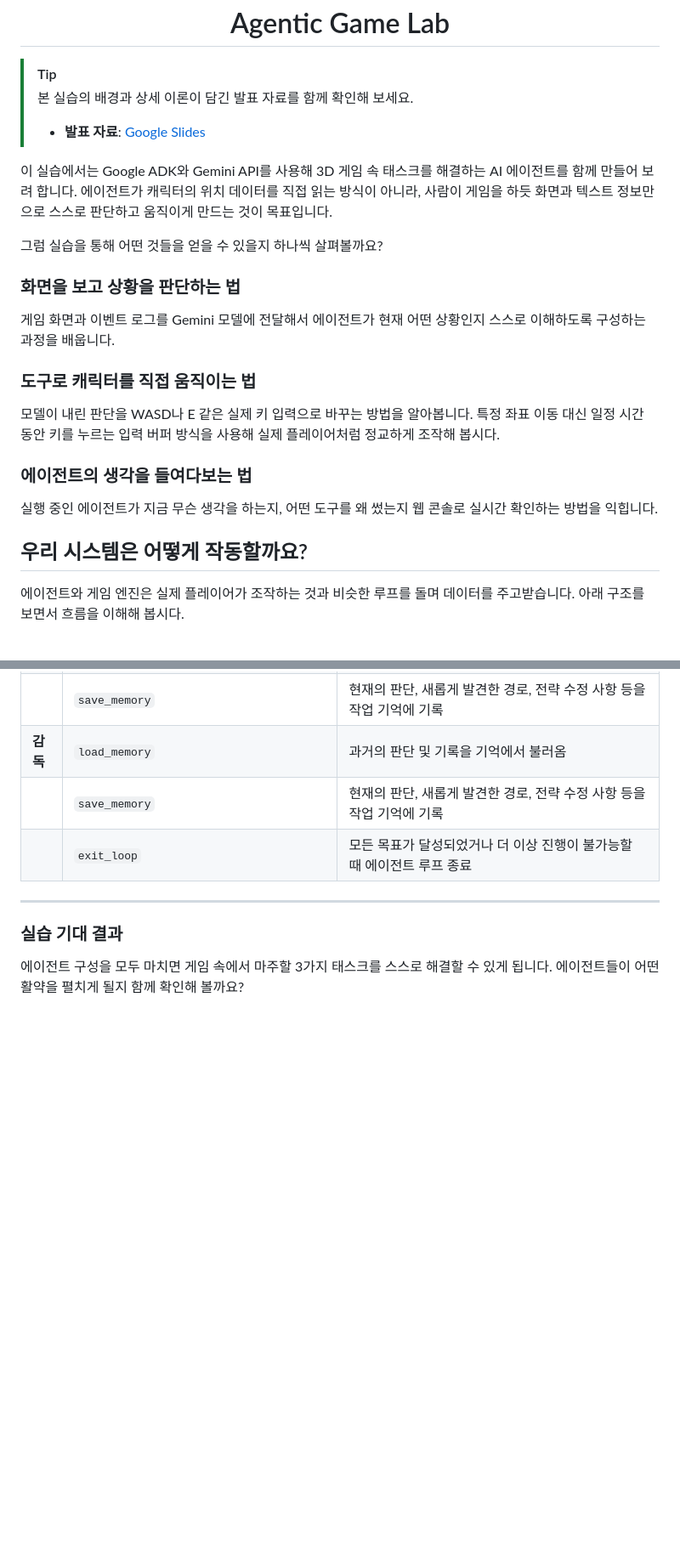
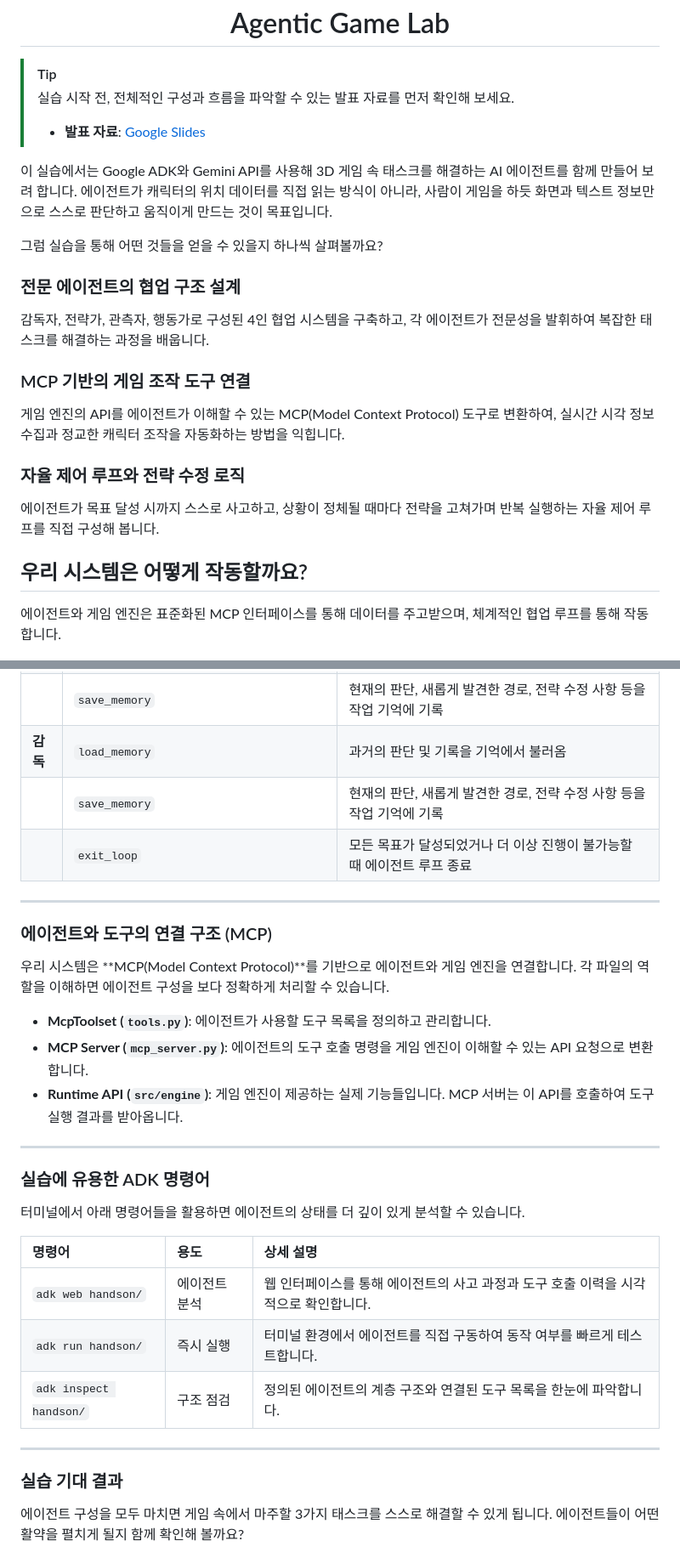
Before and after one commit to KennethanCeyer/build-game-with-ai, a Markdown page: README.md, 2 parts joined by grey strips. Shown at 85% size. GitHub-like rendering; blank space fills up the shorter version.

Commit message:
docs: standardize documentation tone, update architecture references, and fix licenses

```diff
--- a/README.md
+++ b/README.md
@@ -1,24 +1,24 @@
 <h1 align="center">Agentic Game Lab</h1>
 
 > [!TIP]
-> 본 실습의 배경과 상세 이론이 담긴 발표 자료를 함께 확인해 보세요.
+> 실습 시작 전, 전체적인 구성과 흐름을 파악할 수 있는 발표 자료를 먼저 확인해 보세요.
 > - **발표 자료**: [Google Slides](https://docs.google.com/presentation/d/1ye2jJJvkK9n82YNF23Q1OwZqBn_8uawknZrPXY3alOk/edit?usp=sharing)
 
 이 실습에서는 Google ADK와 Gemini API를 사용해 3D 게임 속 태스크를 해결하는 AI 에이전트를 함께 만들어 보려 합니다. 에이전트가 캐릭터의 위치 데이터를 직접 읽는 방식이 아니라, 사람이 게임을 하듯 화면과 텍스트 정보만으로 스스로 판단하고 움직이게 만드는 것이 목표입니다.
 
 그럼 실습을 통해 어떤 것들을 얻을 수 있을지 하나씩 살펴볼까요?
 
-### 화면을 보고 상황을 판단하는 법
-게임 화면과 이벤트 로그를 Gemini 모델에 전달해서 에이전트가 현재 어떤 상황인지 스스로 이해하도록 구성하는 과정을 배웁니다.
+### 전문 에이전트의 협업 구조 설계
+감독자, 전략가, 관측자, 행동가로 구성된 4인 협업 시스템을 구축하고, 각 에이전트가 전문성을 발휘하여 복잡한 태스크를 해결하는 과정을 배웁니다.
 
-### 도구로 캐릭터를 직접 움직이는 법
-모델이 내린 판단을 WASD나 E 같은 실제 키 입력으로 바꾸는 방법을 알아봅니다. 특정 좌표 이동 대신 일정 시간 동안 키를 누르는 입력 버퍼 방식을 사용해 실제 플레이어처럼 정교하게 조작해 봅시다.
+### MCP 기반의 게임 조작 도구 연결
+게임 엔진의 API를 에이전트가 이해할 수 있는 MCP(Model Context Protocol) 도구로 변환하여, 실시간 시각 정보 수집과 정교한 캐릭터 조작을 자동화하는 방법을 익힙니다.
 
-### 에이전트의 생각을 들여다보는 법
-실행 중인 에이전트가 지금 무슨 생각을 하는지, 어떤 도구를 왜 썼는지 웹 콘솔로 실시간 확인하는 방법을 익힙니다.
+### 자율 제어 루프와 전략 수정 로직
+에이전트가 목표 달성 시까지 스스로 사고하고, 상황이 정체될 때마다 전략을 고쳐가며 반복 실행하는 자율 제어 루프를 직접 구성해 봅니다.
 
 ## 우리 시스템은 어떻게 작동할까요?
-에이전트와 게임 엔진은 실제 플레이어가 조작하는 것과 비슷한 루프를 돌며 데이터를 주고받습니다. 아래 구조를 보면서 흐름을 이해해 봅시다.
+에이전트와 게임 엔진은 표준화된 MCP 인터페이스를 통해 데이터를 주고받으며, 체계적인 협업 루프를 통해 작동합니다.
 
 ![에이전트-게임 상호작용 구조](./assets/agent-game-interaction.png)
 
@@ -112,6 +113,26 @@ sequenceDiagram
 | **감독** | `load_memory` | 과거의 판단 및 기록을 기억에서 불러옴 |
 | | `save_memory` | 현재의 판단, 새롭게 발견한 경로, 전략 수정 사항 등을 작업 기억에 기록 |
 | | `exit_loop` | 모든 목표가 달성되었거나 더 이상 진행이 불가능할 때 에이전트 루프 종료 |
+
+---
+
+### 에이전트와 도구의 연결 구조 (MCP)
+우리 시스템은 **MCP(Model Context Protocol)**를 기반으로 에이전트와 게임 엔진을 연결합니다. 각 파일의 역할을 이해하면 에이전트 구성을 보다 정확하게 처리할 수 있습니다.
+
+- **McpToolset (`tools.py`)**: 에이전트가 사용할 도구 목록을 정의하고 관리합니다.
+- **MCP Server (`mcp_server.py`)**: 에이전트의 도구 호출 명령을 게임 엔진이 이해할 수 있는 API 요청으로 변환합니다.
+- **Runtime API (`src/engine`)**: 게임 엔진이 제공하는 실제 기능들입니다. MCP 서버는 이 API를 호출하여 도구 실행 결과를 받아옵니다.
+
+---
+
+### 실습에 유용한 ADK 명령어
+터미널에서 아래 명령어들을 활용하면 에이전트의 상태를 더 깊이 있게 분석할 수 있습니다.
+
+| 명령어 | 용도 | 상세 설명 |
+| :--- | :--- | :--- |
+| `adk web handson/` | 에이전트 분석 | 웹 인터페이스를 통해 에이전트의 사고 과정과 도구 호출 이력을 시각적으로 확인합니다. |
+| `adk run handson/` | 즉시 실행 | 터미널 환경에서 에이전트를 직접 구동하여 동작 여부를 빠르게 테스트합니다. |
+| `adk inspect handson/` | 구조 점검 | 정의된 에이전트의 계층 구조와 연결된 도구 목록을 한눈에 파악합니다. |
 
 ---
 
```
Also changed, not shown: other parts of README.md (+5 -4 lines).
